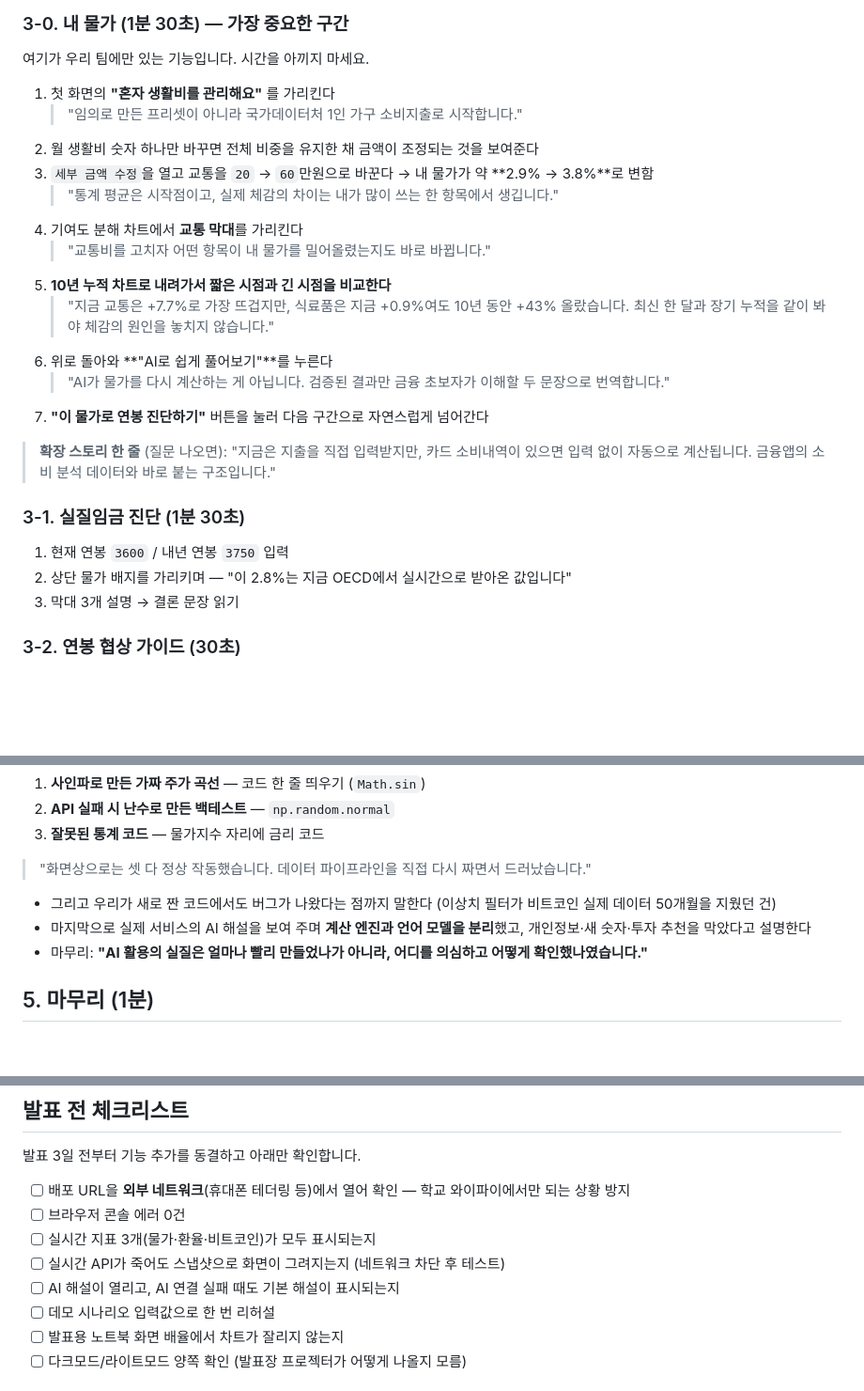
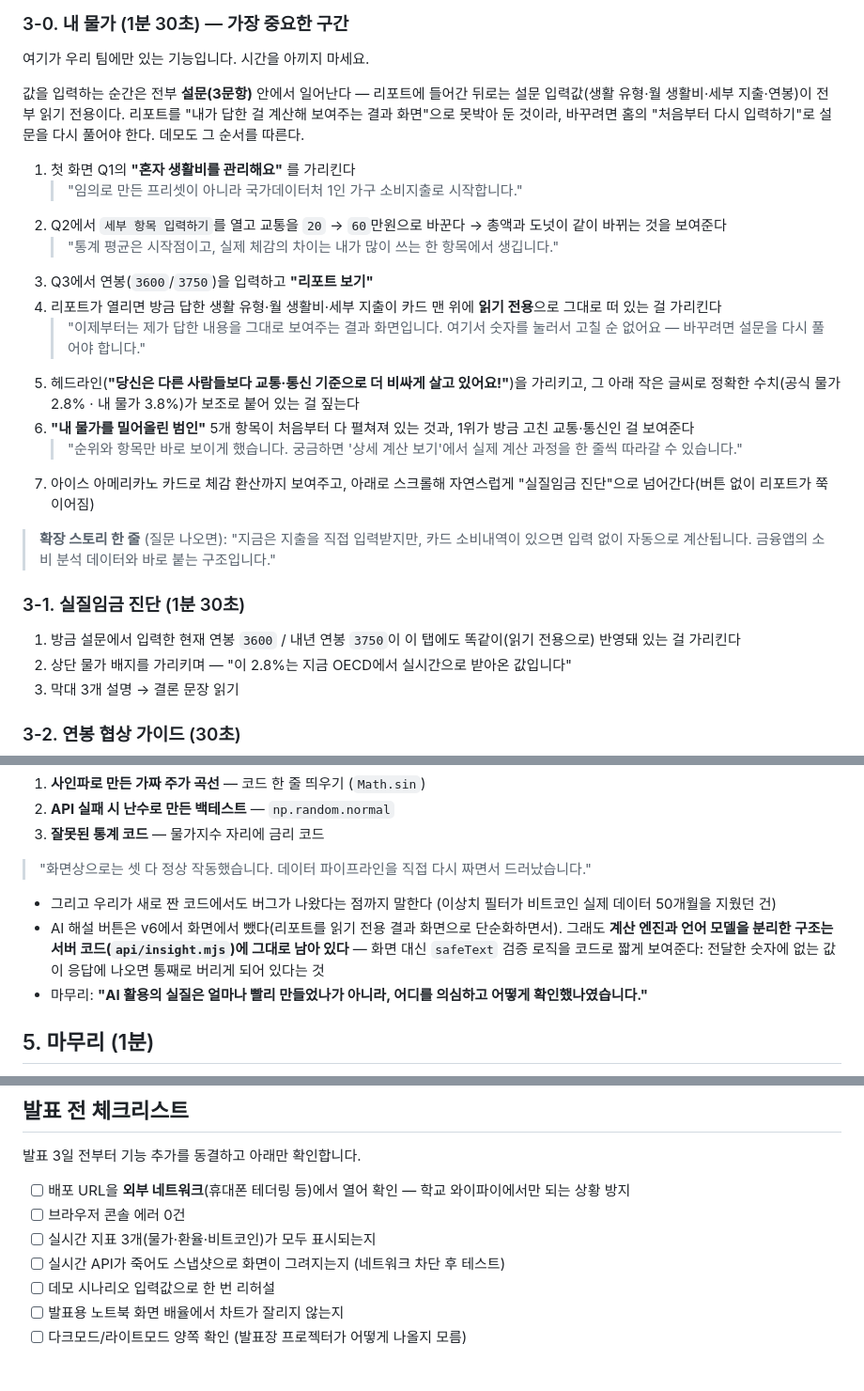
Before and after one commit to SNU-Project/fintech-team-final, a Markdown page: docs/presentation.md, 3 parts joined by grey strips. Shown at 94% size. Rendered like a GitHub page; blank space fills up the shorter version.

Commit message:
docs: v6 리포트 단순화 반영 (AI 버튼 제거·읽기전용 흐름)
- ai-usage.md: "AI로 쉽게 풀어보기" 버튼이 화면에서 빠졌지만 api/insight.mjs의
  검증 로직(safeText)은 그대로 남아 있다는 점을 발표 노트에 명시
- presentation.md: 데모 시나리오를 v6 흐름(설문에서만 값 입력 → 리포트는
  읽기 전용 결과 화면, 체감형 헤드라인, 5개 항목 전체 노출)에 맞게 갱신

```diff
--- a/docs/presentation.md
+++ b/docs/presentation.md
@@ -42,25 +42,36 @@
 
 여기가 우리 팀에만 있는 기능입니다. 시간을 아끼지 마세요.
 
-1. 첫 화면의 **"혼자 생활비를 관리해요"** 를 가리킨다
+값을 입력하는 순간은 전부 **설문(3문항)** 안에서 일어난다 — 리포트에 들어간 뒤로는
+설문 입력값(생활 유형·월 생활비·세부 지출·연봉)이 전부 읽기 전용이다. 리포트를
+"내가 답한 걸 계산해 보여주는 결과 화면"으로 못박아 둔 것이라, 바꾸려면 홈의
+"처음부터 다시 입력하기"로 설문을 다시 풀어야 한다. 데모도 그 순서를 따른다.
+
+1. 첫 화면 Q1의 **"혼자 생활비를 관리해요"** 를 가리킨다
    > "임의로 만든 프리셋이 아니라 국가데이터처 1인 가구 소비지출로 시작합니다."
-2. 월 생활비 숫자 하나만 바꾸면 전체 비중을 유지한 채 금액이 조정되는 것을 보여준다
-3. `세부 금액 수정`을 열고 교통을 `20` → `60`만원으로 바꾼다 → 내 물가가 약 **2.9% → 3.8%**로 변함
+2. Q2에서 `세부 항목 입력하기`를 열고 교통을 `20` → `60`만원으로 바꾼다
+   → 총액과 도넛이 같이 바뀌는 것을 보여준다
    > "통계 평균은 시작점이고, 실제 체감의 차이는 내가 많이 쓰는 한 항목에서 생깁니다."
-4. 기여도 분해 차트에서 **교통 막대**를 가리킨다
-   > "교통비를 고치자 어떤 항목이 내 물가를 밀어올렸는지도 바로 바뀝니다."
-5. **10년 누적 차트로 내려가서 짧은 시점과 긴 시점을 비교한다**
-   > "지금 교통은 +7.7%로 가장 뜨겁지만, 식료품은 지금 +0.9%여도 10년 동안 +43% 올랐습니다.
-   > 최신 한 달과 장기 누적을 같이 봐야 체감의 원인을 놓치지 않습니다."
-6. 위로 돌아와 **"AI로 쉽게 풀어보기"**를 누른다
-   > "AI가 물가를 다시 계산하는 게 아닙니다. 검증된 결과만 금융 초보자가 이해할 두 문장으로 번역합니다."
-7. **"이 물가로 연봉 진단하기"** 버튼을 눌러 다음 구간으로 자연스럽게 넘어간다
+3. Q3에서 연봉(`3600`/`3750`)을 입력하고 **"리포트 보기"**
+4. 리포트가 열리면 방금 답한 생활 유형·월 생활비·세부 지출이 카드 맨 위에
+   **읽기 전용**으로 그대로 떠 있는 걸 가리킨다
+   > "이제부터는 제가 답한 내용을 그대로 보여주는 결과 화면입니다. 여기서 숫자를
+   > 눌러서 고칠 순 없어요 — 바꾸려면 설문을 다시 풀어야 합니다."
+5. 헤드라인(**"당신은 다른 사람들보다 교통·통신 기준으로 더 비싸게 살고 있어요!"**)을 가리키고,
+   그 아래 작은 글씨로 정확한 수치(공식 물가 2.8% · 내 물가 3.8%)가 보조로 붙어 있는 걸 짚는다
+6. **"내 물가를 밀어올린 범인"** 5개 항목이 처음부터 다 펼쳐져 있는 것과, 1위가
+   방금 고친 교통·통신인 걸 보여준다
+   > "순위와 항목만 바로 보이게 했습니다. 궁금하면 '상세 계산 보기'에서 실제
+   > 계산 과정을 한 줄씩 따라갈 수 있습니다."
+7. 아이스 아메리카노 카드로 체감 환산까지 보여주고, 아래로 스크롤해 자연스럽게
+   "실질임금 진단"으로 넘어간다(버튼 없이 리포트가 쭉 이어짐)
 
 > **확장 스토리 한 줄** (질문 나오면): "지금은 지출을 직접 입력받지만,
 > 카드 소비내역이 있으면 입력 없이 자동으로 계산됩니다. 금융앱의 소비 분석 데이터와 바로 붙는 구조입니다."
 
 ### 3-1. 실질임금 진단 (1분 30초)
-1. 현재 연봉 `3600` / 내년 연봉 `3750` 입력
+1. 방금 설문에서 입력한 현재 연봉 `3600` / 내년 연봉 `3750`이 이 탭에도
+   똑같이(읽기 전용으로) 반영돼 있는 걸 가리킨다
 2. 상단 물가 배지를 가리키며 — "이 2.8%는 지금 OECD에서 실시간으로 받아온 값입니다"
 3. 막대 3개 설명 → 결론 문장 읽기
 
@@ -92,7 +103,10 @@
 > "화면상으로는 셋 다 정상 작동했습니다. 데이터 파이프라인을 직접 다시 짜면서 드러났습니다."
 
 - 그리고 우리가 새로 짠 코드에서도 버그가 나왔다는 점까지 말한다 (이상치 필터가 비트코인 실제 데이터 50개월을 지웠던 건)
-- 마지막으로 실제 서비스의 AI 해설을 보여 주며 **계산 엔진과 언어 모델을 분리**했고, 개인정보·새 숫자·투자 추천을 막았다고 설명한다
+- AI 해설 버튼은 v6에서 화면에서 뺐다(리포트를 읽기 전용 결과 화면으로 단순화하면서).
+  그래도 **계산 엔진과 언어 모델을 분리한 구조는 서버 코드(`api/insight.mjs`)에 그대로 남아 있다** —
+  화면 대신 `safeText` 검증 로직을 코드로 짧게 보여준다: 전달한 숫자에 없는 값이 응답에
+  나오면 통째로 버리게 되어 있다는 것
 - 마무리: **"AI 활용의 실질은 얼마나 빨리 만들었나가 아니라, 어디를 의심하고 어떻게 확인했나였습니다."**
 
 ## 5. 마무리 (1분)
@@ -111,7 +125,6 @@
 - [ ] 브라우저 콘솔 에러 0건
 - [ ] 실시간 지표 3개(물가·환율·비트코인)가 모두 표시되는지
 - [ ] 실시간 API가 죽어도 스냅샷으로 화면이 그려지는지 (네트워크 차단 후 테스트)
-- [ ] AI 해설이 열리고, AI 연결 실패 때도 기본 해설이 표시되는지
 - [ ] 데모 시나리오 입력값으로 한 번 리허설
 - [ ] 발표용 노트북 화면 배율에서 차트가 잘리지 않는지
 - [ ] 다크모드/라이트모드 양쪽 확인 (발표장 프로젝터가 어떻게 나올지 모름)
```
Also changed, not shown: docs/ai-usage.md (+6 -0 lines).
